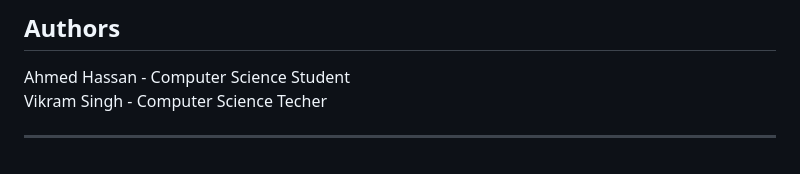
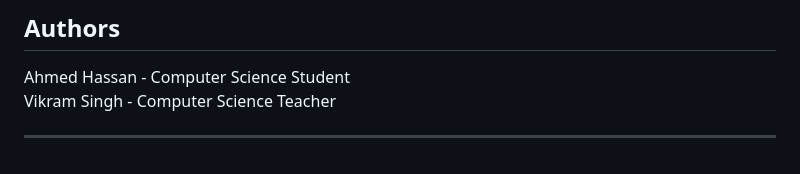
Before and after one commit to AhmedCS-IT/Pokemon, a Markdown page: README.md, the part around the change. Drawn GitHub-style.

```diff
--- a/README.md
+++ b/README.md
@@ -71,6 +71,6 @@ A dedicated service class maintains the complete type matchup chart, returning a
 
 ## Authors
 Ahmed Hassan - Computer Science Student
-Vikram Singh - Computer Science Techer
+Vikram Singh - Computer Science Teacher
 
 ---
```
